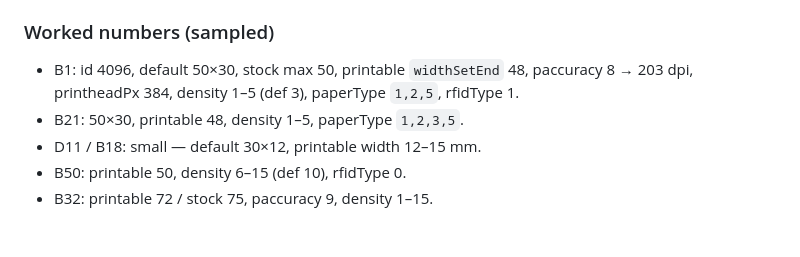
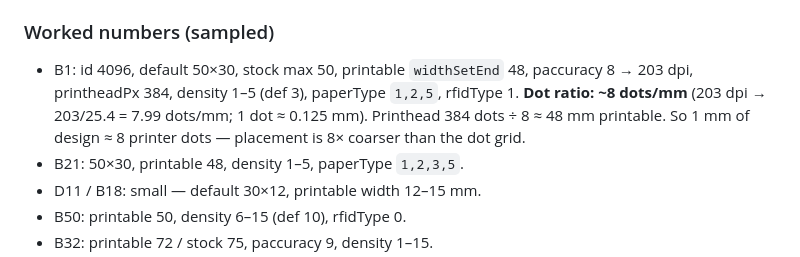
Before and after one commit to EvilGeniusLabs-ca/Thermalith, a Markdown page: Documentation/reference-data.md, the part around the change. Drawn GitHub-style; blank space fills up the shorter version.

Commit message:
docs: note B1 dot ratio (~8 dots/mm, 0.125mm/dot at 203 dpi) in guide + reference-data

```diff
--- a/Documentation/reference-data.md
+++ b/Documentation/reference-data.md
@@ -63,6 +63,8 @@ Derivations (verified against our B1 profile):
 
 - B1: id 4096, default 50×30, stock max 50, printable `widthSetEnd` 48, paccuracy 8 → 203 dpi,
   printheadPx 384, density 1–5 (def 3), paperType `1,2,5`, rfidType 1.
+  **Dot ratio: ~8 dots/mm** (203 dpi → 203/25.4 = 7.99 dots/mm; 1 dot ≈ 0.125 mm). Printhead 384 dots ÷
+  8 ≈ 48 mm printable. So 1 mm of design ≈ 8 printer dots — placement is 8× coarser than the dot grid.
 - B21: 50×30, printable 48, density 1–5, paperType `1,2,3,5`.
 - D11 / B18: small — default 30×12, printable width 12–15 mm.
 - B50: printable 50, density 6–15 (def 10), rfidType 0.
```
Also changed, not shown: CLAUDE.md (+2 -1 lines).
